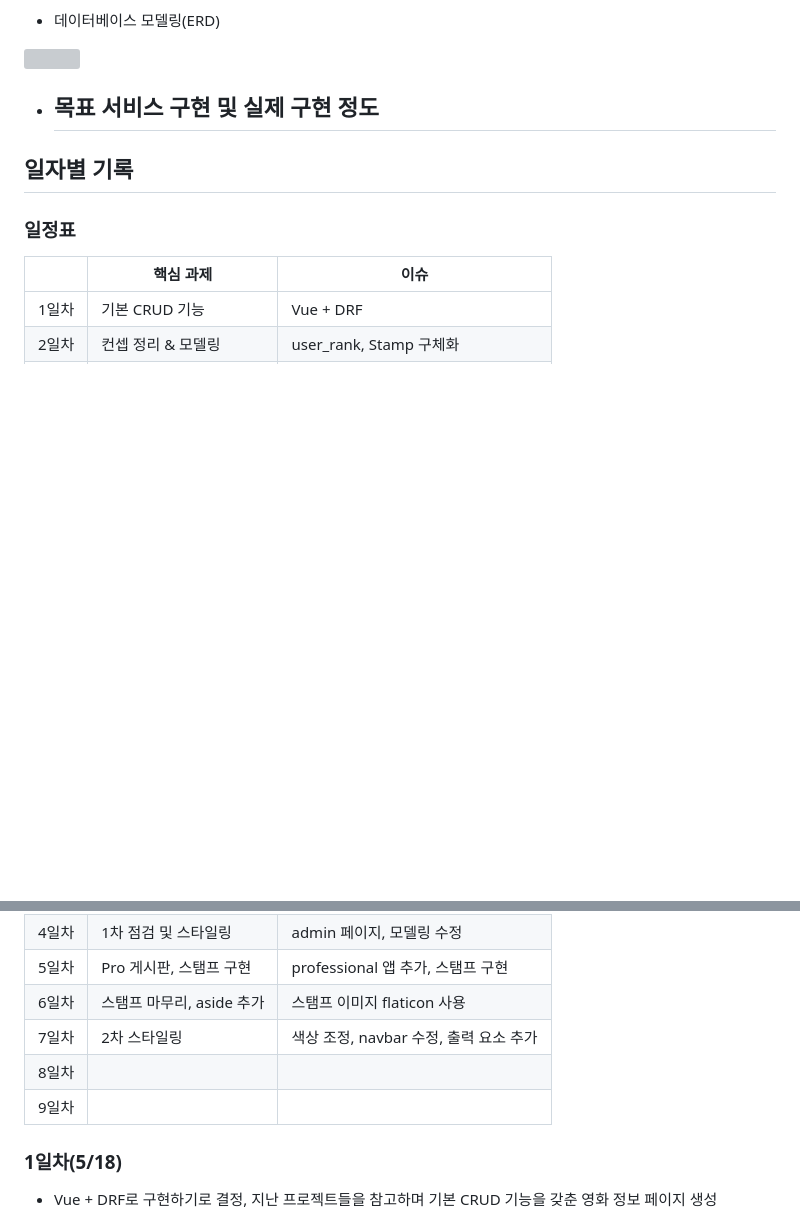
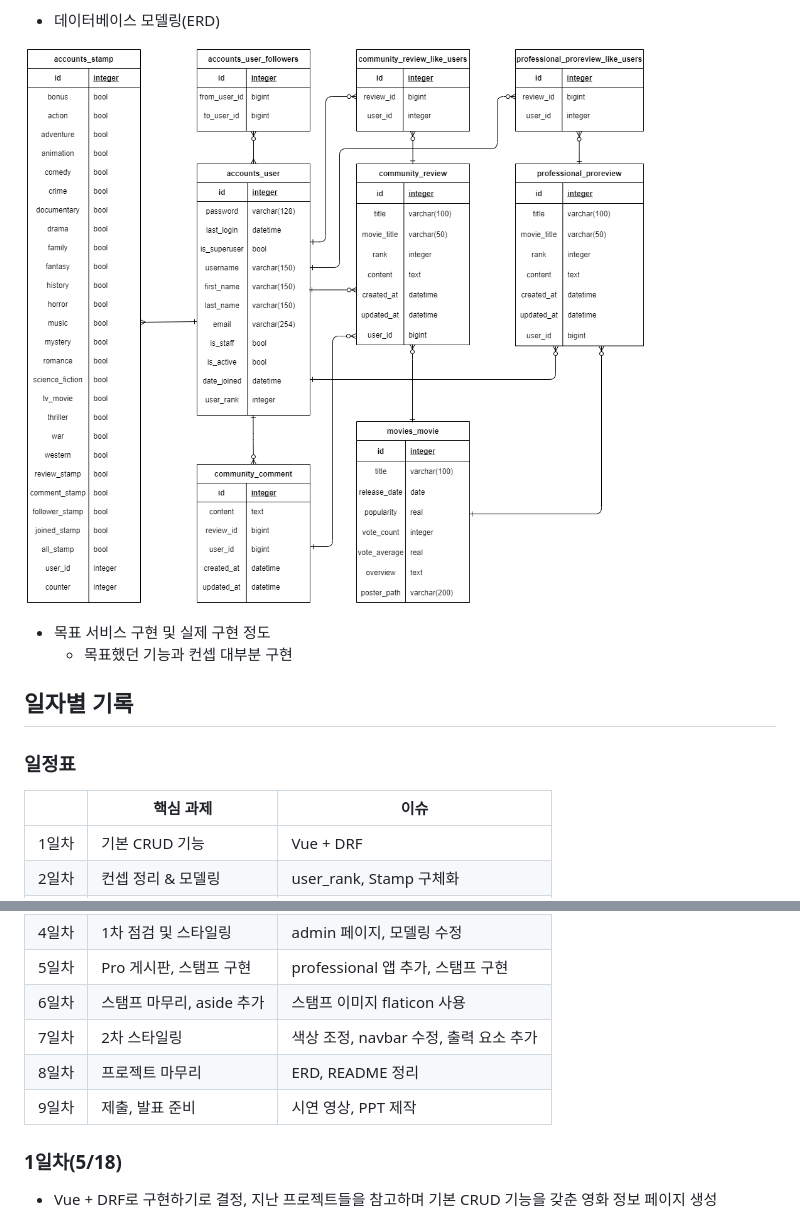
Before and after one commit to bagjo28841/final-pjt, a Markdown page: README.md, 2 parts joined by grey strips. Rendered like a GitHub page; pictures changed too: README.assets/erd-1622008694521.png (added); blank space fills up the shorter version; grey boxes are pictures that could not be loaded.

```diff
--- a/README.md
+++ b/README.md
@@ -31,10 +31,10 @@
 
 - 데이터베이스 모델링(ERD)
 
-![](Final-PJT.assets/erd-1622008694521.png)
+![erd-1622008694521](README.assets/erd-1622008694521.png)
 
 - 목표 서비스 구현 및 실제 구현 정도
-  -
+  - 목표했던 기능과 컨셉 대부분 구현
 
 ## 일자별 기록
 
@@ -49,8 +49,8 @@
 | 5일차 | Pro 게시판, 스탬프 구현   | professional 앱 추가, 스탬프 구현      |
 | 6일차 | 스탬프 마무리, aside 추가 | 스탬프 이미지 flaticon 사용            |
 | 7일차 | 2차 스타일링              | 색상 조정, navbar 수정, 출력 요소 추가 |
-| 8일차 |                           |                                        |
-| 9일차 |                           |                                        |
+| 8일차 | 프로젝트 마무리           | ERD, README 정리                       |
+| 9일차 | 제출, 발표 준비           | 시연 영상, PPT 제작                    |
 
 ### 1일차(5/18)
 
```
Also changed, not shown: other parts of README.md (+27 -3 lines), README.assets/s2.PNG (deleted), README.assets/ssss.PNG (deleted).
